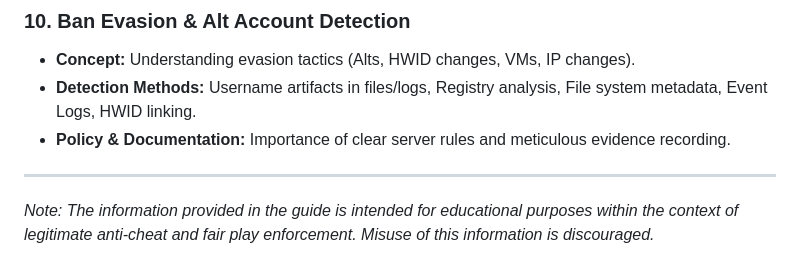
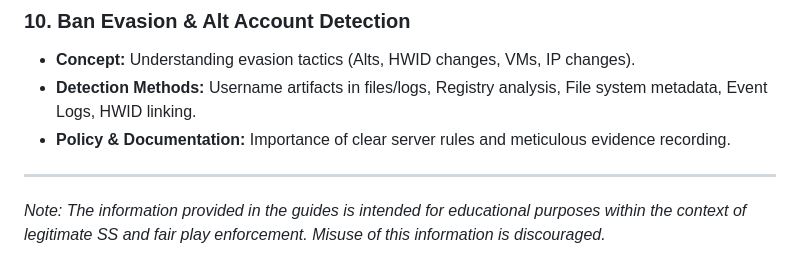
Before and after one commit to ItzIceHere/ScreenShare-Guide, a Markdown page: README.md, the part around the change. GitHub-like rendering.

```diff
--- a/README.md
+++ b/README.md
@@ -75,4 +75,4 @@ Whether you are a server staff member learning the ropes, an experienced PC chec
 
 ---
 
-*Note: The information provided in the guide is intended for educational purposes within the context of legitimate anti-cheat and fair play enforcement. Misuse of this information is discouraged.*
+*Note: The information provided in the guides is intended for educational purposes within the context of legitimate SS and fair play enforcement. Misuse of this information is discouraged.*
```
